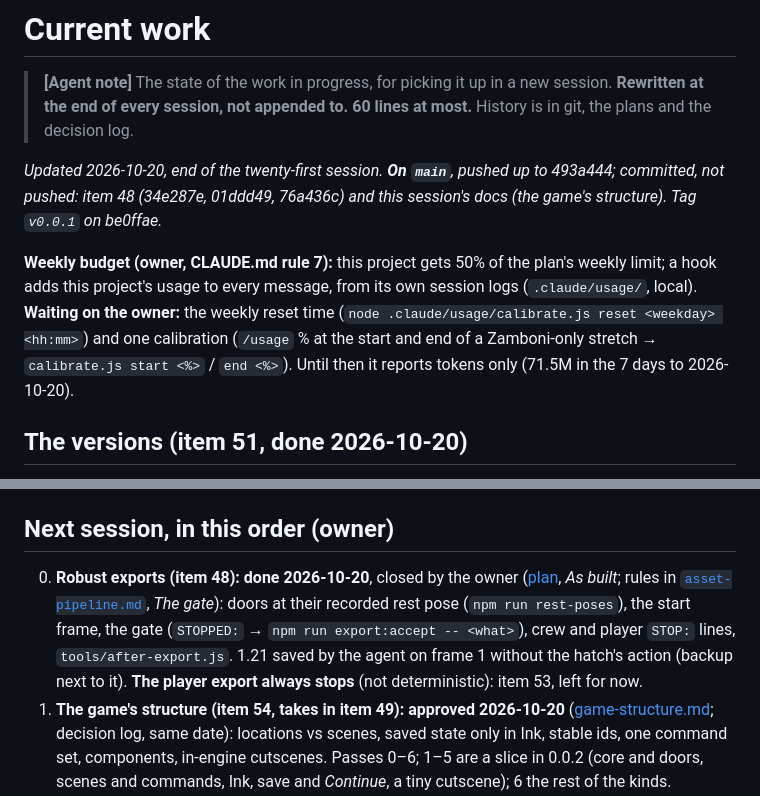
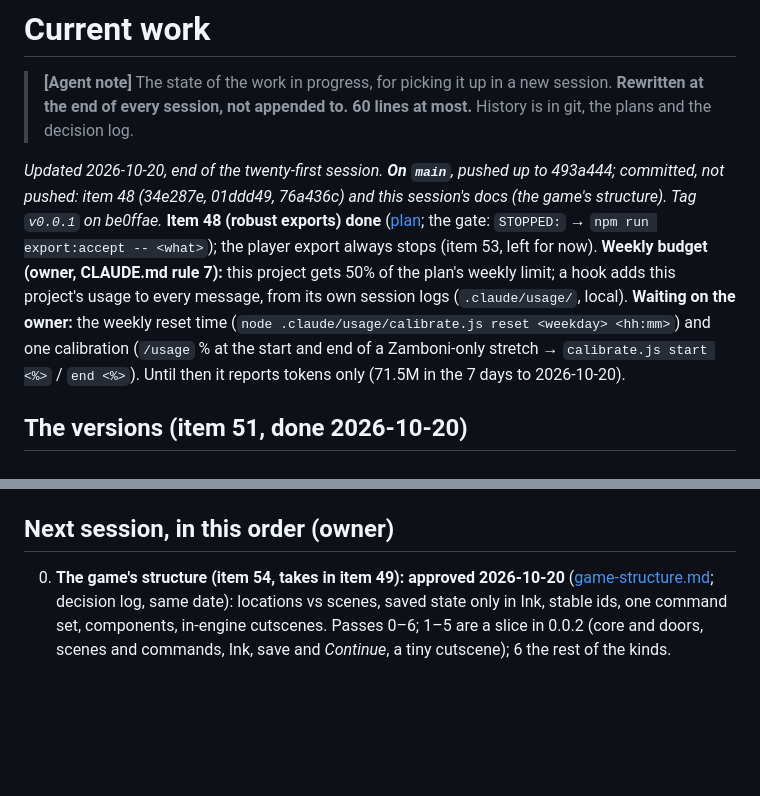
Before and after one commit to rcosta0112/the-zamboni, a Markdown page: doc/steps/current.md, 2 parts joined by grey strips. Drawn GitHub-style; blank space fills up the shorter version.

Commit message:
Handover doc within its 60 lines
Co-Authored-By: Claude Opus 5.5 <noreply@anthropic.com>

```diff
--- a/doc/steps/current.md
+++ b/doc/steps/current.md
@@ -5,8 +5,7 @@
 > History is in git, the plans and the decision log.
 
 *Updated 2026-10-20, end of the twenty-first session. **On `main`**, pushed up to 493a444; committed, not pushed: item 48 (34e287e, 01ddd49, 76a436c) and this session's docs (the game's structure). Tag `v0.0.1` on be0ffae.*
-
-**Weekly budget (owner, CLAUDE.md rule 7):** this project gets 50% of the plan's weekly limit; a hook adds this project's usage to every message, from its own session logs (`.claude/usage/`, local). **Waiting on the owner:** the weekly reset time (`node .claude/usage/calibrate.js reset <weekday> <hh:mm>`) and one calibration (`/usage` % at the start and end of a Zamboni-only stretch → `calibrate.js start <%>` / `end <%>`). Until then it reports tokens only (71.5M in the 7 days to 2026-10-20).
+**Item 48 (robust exports) done** ([plan](../plans/features/robust-exports.md); the gate: `STOPPED:` → `npm run export:accept -- <what>`); the player export always stops (item 53, left for now). **Weekly budget (owner, CLAUDE.md rule 7):** this project gets 50% of the plan's weekly limit; a hook adds this project's usage to every message, from its own session logs (`.claude/usage/`, local). **Waiting on the owner:** the weekly reset time (`node .claude/usage/calibrate.js reset <weekday> <hh:mm>`) and one calibration (`/usage` % at the start and end of a Zamboni-only stretch → `calibrate.js start <%>` / `end <%>`). Until then it reports tokens only (71.5M in the 7 days to 2026-10-20).
 
 ## The versions (item 51, done 2026-10-20)
 
@@ -16,7 +15,6 @@
 
 ## Next session, in this order (owner)
 
-0. **Robust exports (item 48): done 2026-10-20**, closed by the owner ([plan](../plans/features/robust-exports.md), *As built*; rules in [`asset-pipeline.md`](../architecture/asset-pipeline.md), *The gate*): doors at their recorded rest pose (`npm run rest-poses`), the start frame, the gate (`STOPPED:` → `npm run export:accept -- <what>`), crew and player `STOP:` lines, `tools/after-export.js`. 1.21 saved by the agent on frame 1 without the hatch's action (backup next to it). **The player export always stops** (not deterministic): item 53, left for now.
 0. **The game's structure (item 54, takes in item 49): approved 2026-10-20** ([game-structure.md](../plans/architecture/game-architecture/game-structure.md); decision log, same date): locations vs scenes, saved state only in Ink, stable ids, one command set, components, in-engine cutscenes. Passes 0–6; 1–5 are a slice in 0.0.2 (core and doors, scenes and commands, Ink, save and *Continue*, a tiny cutscene); 6 the rest of the kinds. Cutscene notes (owner): the game's camera (hole radius, clipping) and lighting replicated in Blender, depth of field.
    - **Next: pass 0b, the rename script.** The table is **approved** ([ship-names.md](../plans/architecture/game-architecture/ship-names.md): 33 objects, e.g. `Hatch.002` → *Floor Hatch*, `Level` → *Engineering Window Lever Handle*; *Cargo Hold*; *Galley Door 1–3*; meshes by the rule). The script (scratch copy first; Blender closed, backup, save announced) renames objects and meshes in 1.21 and updates every name reference: tags `opensWith`/`controls`, `ship-export-list.json`, `rest-poses.json`, `ship.ts`, `interaction.ts`, `ladders.ts`, `wind.ts`, `doors.ts`, `after-export.js`, the smoke script (old one-off Blender scripts keep the old names). Then `export:ship`, the gate stops on the renames, accept after checking only names changed; after-export check; smoke once. Ids (`id` property) come in pass 1. Still open: pass 5's animation (owner's or a placeholder), pass 6 now or later.
 1. **The ladder** ([ladder-climb-animation.md](../plans/features/ladder-climb-animation.md)): pass 2a built (the *Climb* button, the slide, `Dr. Green - Ladder x1.25` moving her, the end upstairs; the climb's end slides her 0.15 clear of doors, `DOOR_CLEAR`): the owner plays it. **Then 2b:** the trapdoor at the computed moment, rung sounds, the smoke ladder checks (fixes 5 of the 8 failures). Confirm the signal receiver belongs in `tools/ship-export-list.json`.
```
